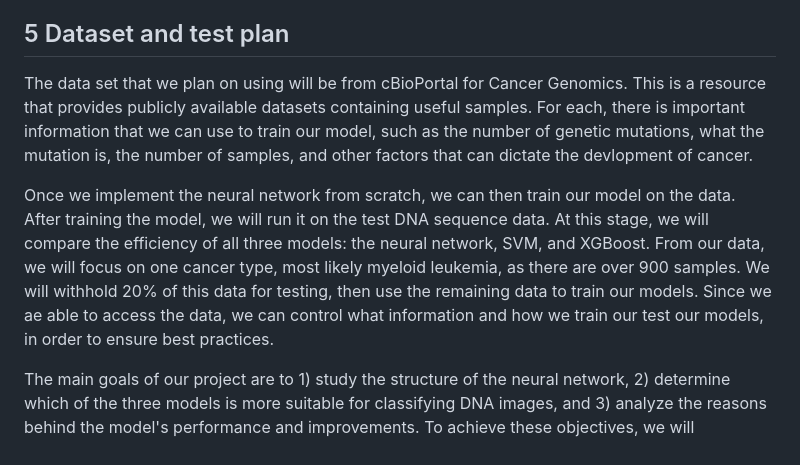
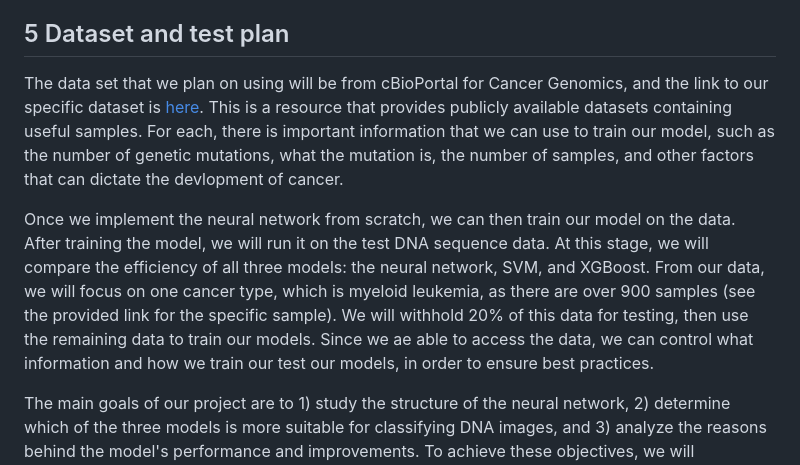
Before and after one commit to digitaldna01/CASCS506-FinalProject, a Markdown page: README.md, the part around the change. Drawn GitHub-style.

```diff
--- a/README.md
+++ b/README.md
@@ -49,9 +49,9 @@ Alternatively, we could explore data compression techniques to make our DNA and
 Initially, it may be beneficial to remove less relevant or impactful attributes from the datasets, such as those that do not significantly contribute to classification. Additionally, we might consider reducing the dimensionality of the data to align it with the test datasets we will analyze later. To achieve this, we will experiment with various compression model, including to kernel method determine the most effective approach for our project.
 
 ## 5 Dataset and test plan
-The data set that we plan on using will be from cBioPortal for Cancer Genomics. This is a resource that provides publicly available datasets containing useful samples. For each, there is important information that we can use to train our model, such as the number of genetic mutations, what the mutation is, the number of samples, and other factors that can dictate the devlopment of cancer.
+The data set that we plan on using will be from cBioPortal for Cancer Genomics, and the link to our specific dataset is [here](https://www.cbioportal.org/study/clinicalData?id=aml_ohsu_2022). This is a resource that provides publicly available datasets containing useful samples. For each, there is important information that we can use to train our model, such as the number of genetic mutations, what the mutation is, the number of samples, and other factors that can dictate the devlopment of cancer.
 
-Once we implement the neural network from scratch, we can then train our model on the data. After training the model, we will run it on the test DNA sequence data. At this stage, we will compare the efficiency of all three models: the neural network, SVM, and XGBoost. From our data, we will focus on one cancer type, most likely myeloid leukemia, as there are over 900 samples. We will withhold 20% of this data for testing, then use the remaining data to train our models. Since we ae able to access the data, we can control what information and how we train our test our models, in order to ensure best practices.
+Once we implement the neural network from scratch, we can then train our model on the data. After training the model, we will run it on the test DNA sequence data. At this stage, we will compare the efficiency of all three models: the neural network, SVM, and XGBoost. From our data, we will focus on one cancer type, which is myeloid leukemia, as there are over 900 samples (see the provided link for the specific sample). We will withhold 20% of this data for testing, then use the remaining data to train our models. Since we ae able to access the data, we can control what information and how we train our test our models, in order to ensure best practices.
 
 The main goals of our project are to 1) study the structure of the neural network, 2) determine which of the three models is more suitable for classifying DNA images, and 3) analyze the reasons behind the model's performance and improvements. To achieve these objectives, we will thoroughly investigate all three models, train them on our datasets, and evaluate the results. This comprehensive approach will help us draw meaningful conclusions about the effectiveness of each model in the context of our research.
 
```
